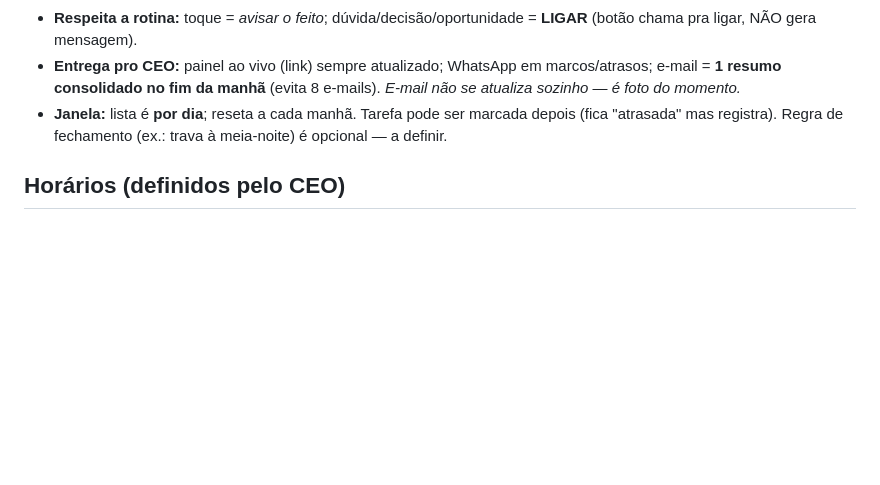
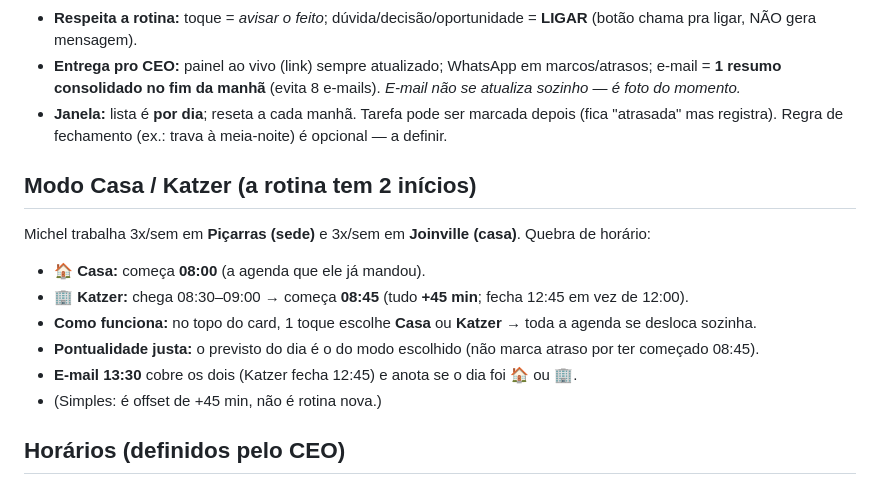
Before and after one commit to comercialbrunokatzer-boop/Sugiro-katzer-trafego-, a Markdown page: TAREFA2-PLANO.md, the part around the change. GitHub-like rendering; blank space fills up the shorter version.

Commit message:
docs: modo Casa/Katzer da rotina (offset +45min, pontualidade justa)

```diff
--- a/TAREFA2-PLANO.md
+++ b/TAREFA2-PLANO.md
@@ -57,6 +57,15 @@ Manhã do Michel** (`MICHEL_ROTINA_v7`).
 - **Janela:** lista é **por dia**; reseta a cada manhã. Tarefa pode ser marcada depois (fica "atrasada"
   mas registra). Regra de fechamento (ex.: trava à meia-noite) é opcional — a definir.
 
+## Modo Casa / Katzer (a rotina tem 2 inícios)
+Michel trabalha 3x/sem em **Piçarras (sede)** e 3x/sem em **Joinville (casa)**. Quebra de horário:
+- **🏠 Casa:** começa **08:00** (a agenda que ele já mandou).
+- **🏢 Katzer:** chega 08:30–09:00 → começa **08:45** (tudo **+45 min**; fecha 12:45 em vez de 12:00).
+- **Como funciona:** no topo do card, 1 toque escolhe **Casa** ou **Katzer** → toda a agenda se desloca sozinha.
+- **Pontualidade justa:** o previsto do dia é o do modo escolhido (não marca atraso por ter começado 08:45).
+- **E-mail 13:30** cobre os dois (Katzer fecha 12:45) e anota se o dia foi 🏠 ou 🏢.
+- (Simples: é offset de +45 min, não é rotina nova.)
+
 ## Horários (definidos pelo CEO)
 - **07:55** — card da Rotina chega no **WhatsApp do Michel** (abre o dia; 1ª tarefa é 08:00).
 - **Ao vivo (event-driven)** — cada "Feito" pinga o CEO no **WhatsApp na hora**, com o horário da tarefa.
```
